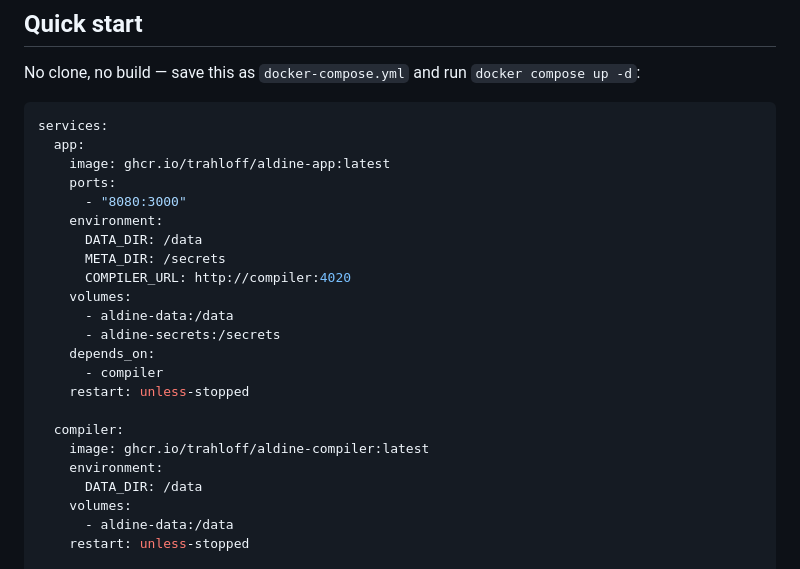
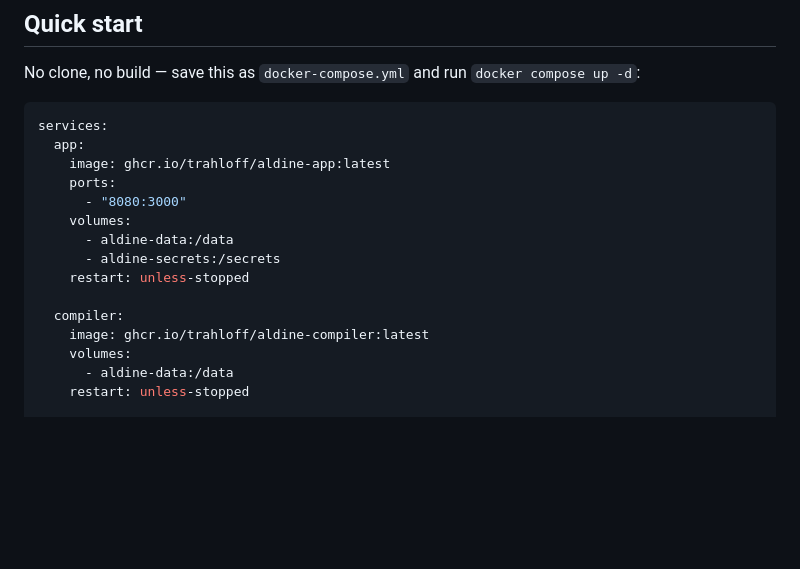
Before and after one commit to s-valent/aldine, a Markdown page: README.md, the part around the change. GitHub-like rendering; blank space fills up the shorter version.

Commit message:
README: quickstart compose without redundant env
Both images bake in DATA_DIR/META_DIR/COMPILER_URL defaults (the
compiler URL resolves the compose service name), so the snippet needs
only images, volumes, one port, and restart. Verified: boots + compiles
a PDF as-is.

Entire-Checkpoint: 01KZ20WAXFYAEZQSSJSGXX5TQE

```diff
--- a/README.md
+++ b/README.md
@@ -104,21 +104,13 @@ services:
     image: ghcr.io/trahloff/aldine-app:latest
     ports:
       - "8080:3000"
-    environment:
-      DATA_DIR: /data
-      META_DIR: /secrets
-      COMPILER_URL: http://compiler:4020
     volumes:
       - aldine-data:/data
       - aldine-secrets:/secrets
-    depends_on:
-      - compiler
     restart: unless-stopped
 
   compiler:
     image: ghcr.io/trahloff/aldine-compiler:latest
-    environment:
-      DATA_DIR: /data
     volumes:
       - aldine-data:/data
     restart: unless-stopped
```
